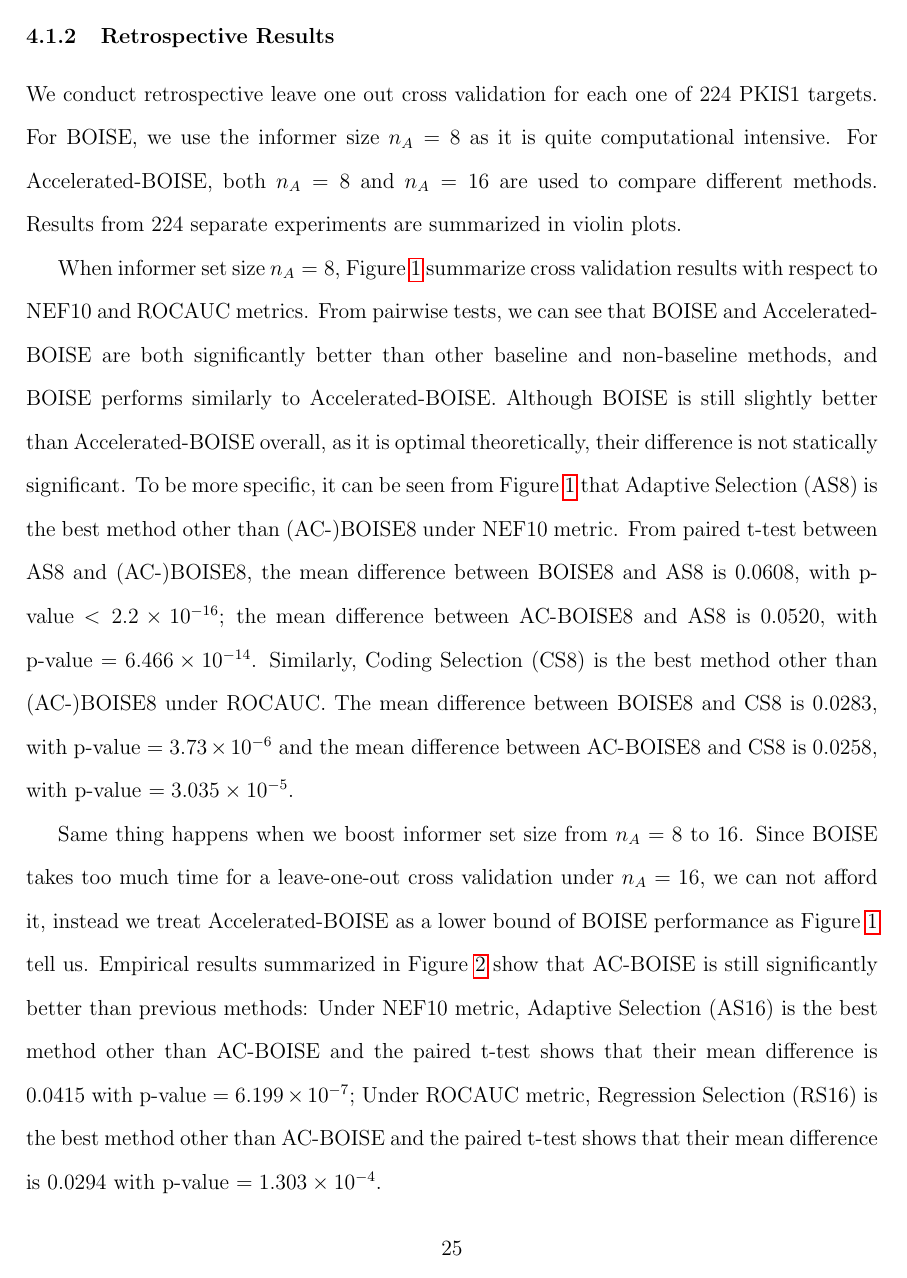
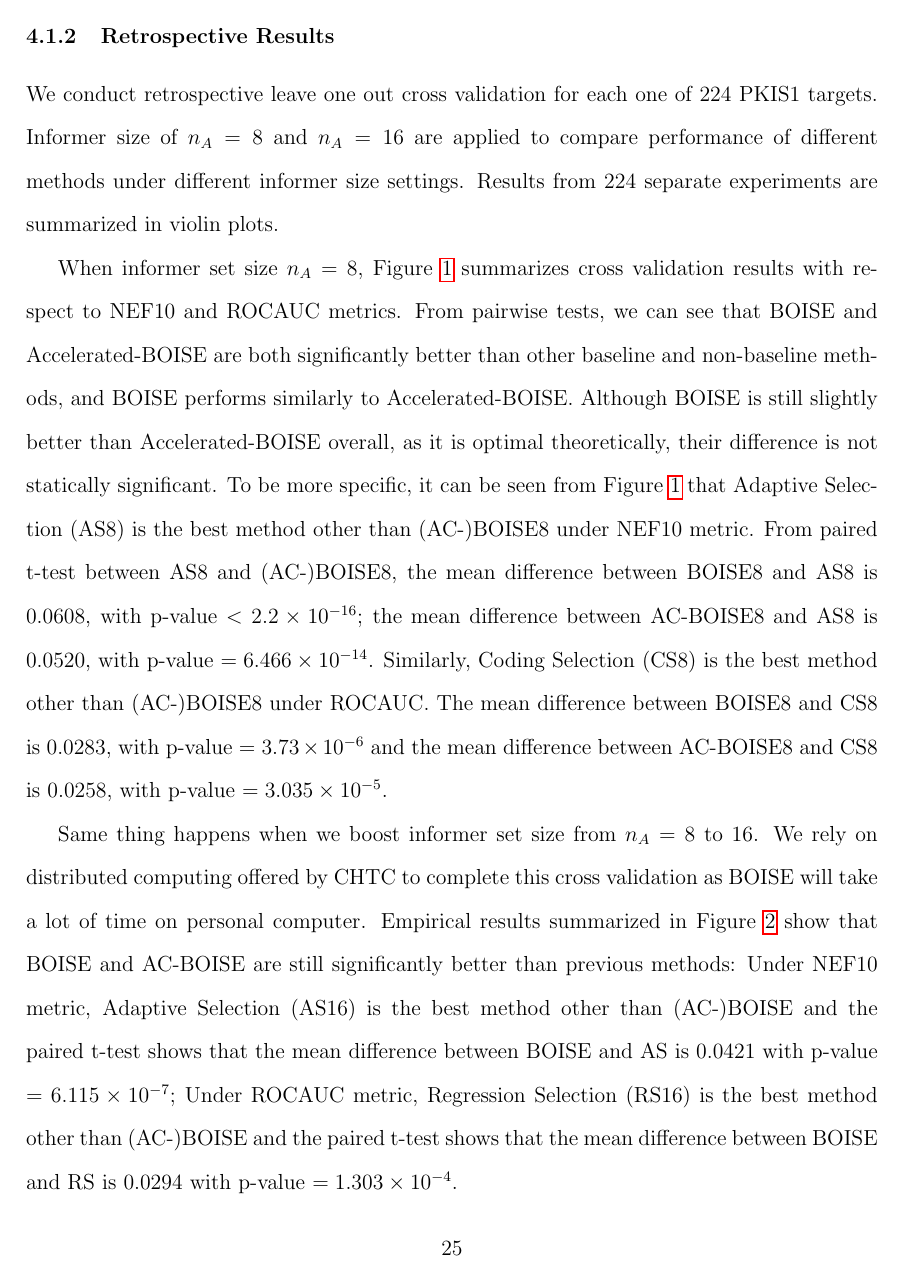
Before and after one commit to wiscstatman/esdd, a LaTeX paper (BOISE/Paper_draft/draft.tex): page 26 of 41. Compiled offline with pdfLaTeX.

Commit message:
Draft Update

```diff
--- a/BOISE/Paper_draft/draft.tex
+++ b/BOISE/Paper_draft/draft.tex
@@ -593,9 +593,9 @@ In Table 1, the total number of experimentally determined active compounds is in
 It can be shown that RS, CS or AS can be better than baseline methods ${\rm BF}_w$ on some targets, but fail to beat the baseline on others, however, BOISE and Accelerated-BOISE are consistently better than baseline and RS, AS and CS methods on all 3 new targets. It may worth to say that baseline method is performing pretty well on these three new targets for two reasons: One is that baselines are allowed to utilize chemical structure similarity information of compounds in ranking, while non-baseline methods are not allowed to use addition information except inhibition matrix. The other is, as stated earlier, these three targets are all microbial targets that are far away from targets in PKIS1 phylogenetically. Therefore, inhibition data in PKIS1 is less informative than chemical structure similarity on these three targets, and $(7,10,7)$ recovery seems to be the best informer based ranking methods can do with PKIS1 data set. We can see a more significant difference among baseline methods, RS/CS/AS methods, and (AC-)BOISE in a retrospective analysis still on PKIS1.
 
 \subsubsection{Retrospective Results}
-We conduct retrospective leave one out cross validation for each one of $224$ PKIS1 targets. For BOISE, we use the informer size $n_A = 8$ as it is quite computational intensive. For Accelerated-BOISE, both $n_A= 8$ and $n_A = 16$ are used to compare different methods. Results from $224$ separate experiments are summarized in violin plots.
+We conduct retrospective leave one out cross validation for each one of $224$ PKIS1 targets. Informer size of $n_A= 8$ and $n_A = 16$ are applied to compare performance of different methods under different informer size settings. Results from $224$ separate experiments are summarized in violin plots.
 
-When informer set size $n_A = 8$, Figure \ref{fig:pkis8} summarize cross validation results with respect to NEF10 and ROCAUC metrics. From pairwise tests, we can see that BOISE and Accelerated-BOISE are both significantly better than other baseline and non-baseline methods, and BOISE performs similarly to Accelerated-BOISE. Although BOISE is still slightly better than Accelerated-BOISE overall, as it is optimal theoretically, their difference is not statically significant.
+When informer set size $n_A = 8$, Figure \ref{fig:pkis8} summarizes cross validation results with respect to NEF10 and ROCAUC metrics. From pairwise tests, we can see that BOISE and Accelerated-BOISE are both significantly better than other baseline and non-baseline methods, and BOISE performs similarly to Accelerated-BOISE. Although BOISE is still slightly better than Accelerated-BOISE overall, as it is optimal theoretically, their difference is not statically significant.
 To be more specific, it can be seen from Figure \ref{fig:pkis8} that Adaptive Selection (AS8) is the best method other than (AC-)BOISE8 under NEF10 metric. From paired t-test between AS8 and (AC-)BOISE8, the mean difference between BOISE8 and AS8 is $0.0608$, with p-value $<2.2\times 10^{-16}$; the mean difference between AC-BOISE8 and AS8 is $0.0520$, with p-value $=6.466\times 10^{-14}$. Similarly, Coding Selection (CS8) is the best method other than (AC-)BOISE8 under ROCAUC. The mean difference between BOISE8 and CS8 is $0.0283$, with p-value $=3.73\times 10^{-6}$ and the mean difference between AC-BOISE8 and CS8 is $0.0258$, with p-value $=3.035\times 10^{-5}$.
 
 \begin{figure}[!ht]
@@ -605,7 +605,7 @@ To be more specific, it can be seen from Figure \ref{fig:pkis8} that Adaptive Se
 {\bf Violin plot comparison of different methods under informer size $n_A =8$ with respect to compound ranking performance assessed by NEF10 and ROCAUC.} Each method is evaluated through leave one target out cross validation of PKIS1 targets. NEF10 is a measurement of active compounds enrichment in top $10\%$ ranked compounds, after normalization with regard to maximum theoretical enrichment that could be achieved at the 10\% threshold for the target of interest. NEF10 and ROCAUC of 0.5 indicates a random guess, and of 1.0 represents ideal ranking with all active compounds prioritized above the inactives. The median and interquartile ranges are displayed as a white circle and black bars, respectively.}
 \end{figure}
 
-Same thing happens when we boost informer set size from $n_A = 8$ to $16$. Since BOISE takes too much time for a leave-one-out cross validation under $n_A=16$, we can not afford it, instead we treat Accelerated-BOISE as a lower bound of BOISE performance as Figure \ref{fig:pkis8} tell us. Empirical results summarized in Figure \ref{fig:pkis16} show that AC-BOISE is still significantly better than previous methods: Under NEF10 metric, Adaptive Selection (AS16) is the best method other than AC-BOISE and the paired t-test shows that their mean difference is $0.0415$ with p-value $=6.199\times 10^{-7}$;  Under ROCAUC metric, Regression Selection (RS16) is the best method other than AC-BOISE and the paired t-test shows that their mean difference is $0.0294$ with p-value $=1.303\times 10^{-4}$.
+Same thing happens when we boost informer set size from $n_A = 8$ to $16$. We rely on distributed computing offered by CHTC to complete this cross validation as BOISE will take a lot of time on personal computer. Empirical results summarized in Figure \ref{fig:pkis16} show that BOISE and AC-BOISE are still significantly better than previous methods: Under NEF10 metric, Adaptive Selection (AS16) is the best method other than (AC-)BOISE and the paired t-test shows that the mean difference between BOISE and AS is $0.0421$ with p-value $=6.115\times 10^{-7}$;  Under ROCAUC metric, Regression Selection (RS16) is the best method other than (AC-)BOISE and the paired t-test shows that the mean difference between BOISE and RS is $0.0294$ with p-value $=1.303\times 10^{-4}$.
 \begin{figure}[!ht]
 \centering
 \includegraphics[width=5.0in]{PKIS1_16_eval.png}
```
Also changed, not shown: BOISE/Paper_draft/DPMM_performance.png, BOISE/Paper_draft/GDSC.png, BOISE/Paper_draft/PKIS1_16_eval.png, BOISE/Paper_draft/mGDSC8.png (added), BOISE/Paper_draft/pkis1_16_NEF10_AC.png (deleted), BOISE/Paper_draft/pkis1_16_ROCAUC_AC.png (deleted), BOISE/Paper_draft/pkis1_8_F1.png (deleted), BOISE/Paper_draft/pkis1_8_MCC.png (deleted), BOISE/Paper_draft/pkis1_8_NEF10_AC.png (deleted), BOISE/Paper_draft/pkis1_8_NEF10_CI_AC.png (deleted), BOISE/Paper_draft/pkis1_8_ROCAUC_AC.png (deleted), BOISE/Paper_draft/pkis1_8_ROCAUC_CI_AC.png (deleted), BOISE/Paper_draft/draft.tex (2 more changed lines), 2 other files.
